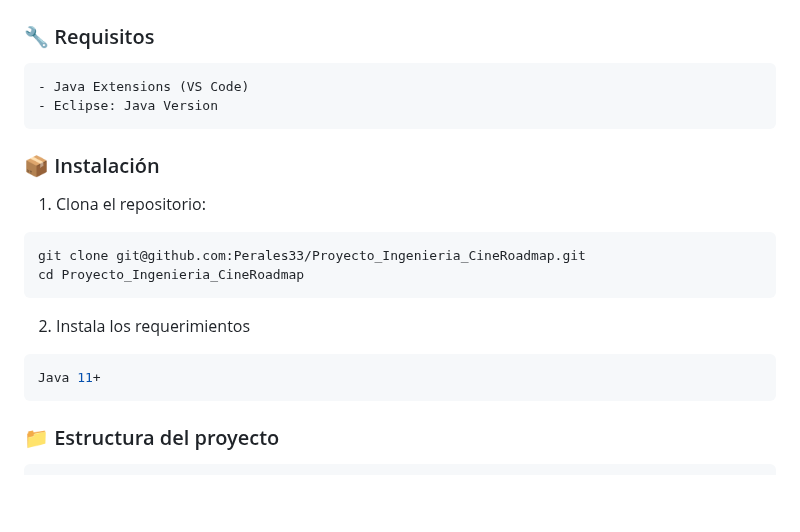
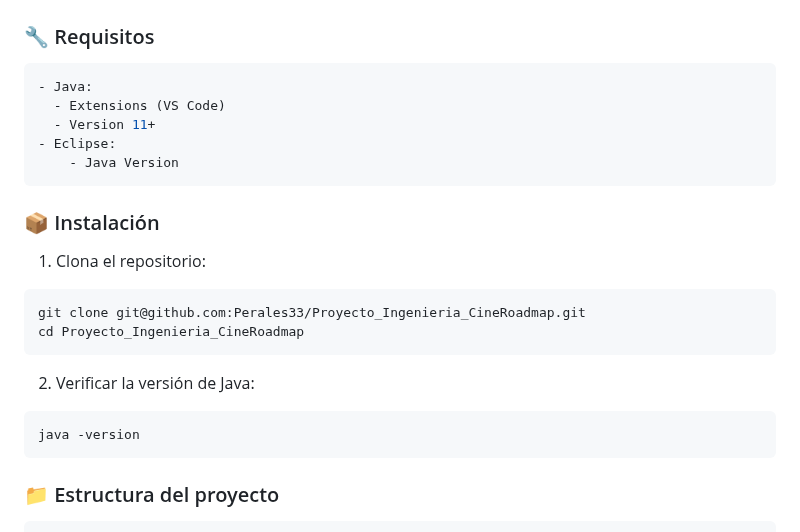
Before and after one commit to Perales33/Proyecto_Ingenieria_CineRoadmap, a Markdown page: Readme.md, the part around the change. GitHub-like rendering; blank space fills up the shorter version.

Commit message:
Cambios README

````diff
--- a/Readme.md
+++ b/Readme.md
@@ -79,8 +79,11 @@
 
 ### 🔧 Requisitos
 ```bash
-- Java Extensions (VS Code)
-- Eclipse: Java Version
+- Java:
+  - Extensions (VS Code)
+  - Version 11+
+- Eclipse:
+    - Java Version
 ```
 
 ### 📦 Instalación
@@ -91,11 +94,10 @@
 git clone git@github.com:Perales33/Proyecto_Ingenieria_CineRoadmap.git
 cd Proyecto_Ingenieria_CineRoadmap
 ```
+2. Verificar la versión de Java:
 
-2. Instala los requerimientos
-
-```bash
-Java 11+
+```
+java -version
 ```
 
 ### 📁 Estructura del proyecto <a name="estructura_del_proyecto"></a>
````
